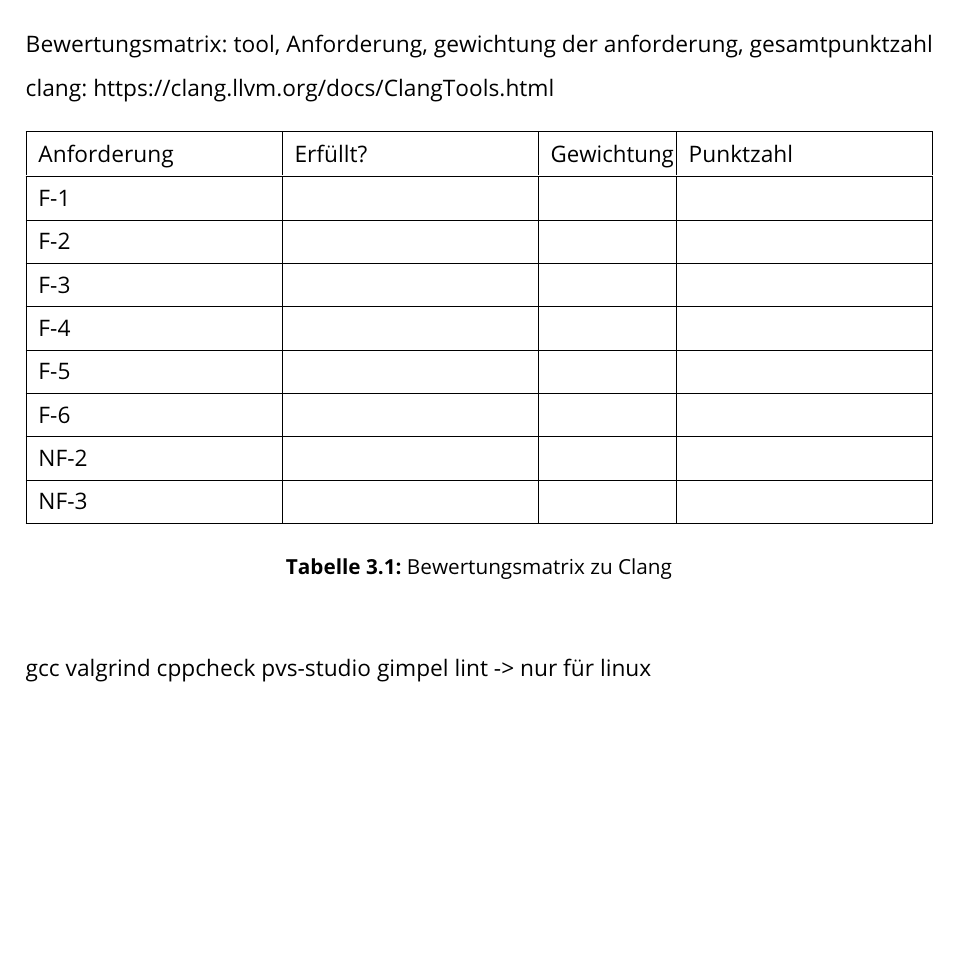
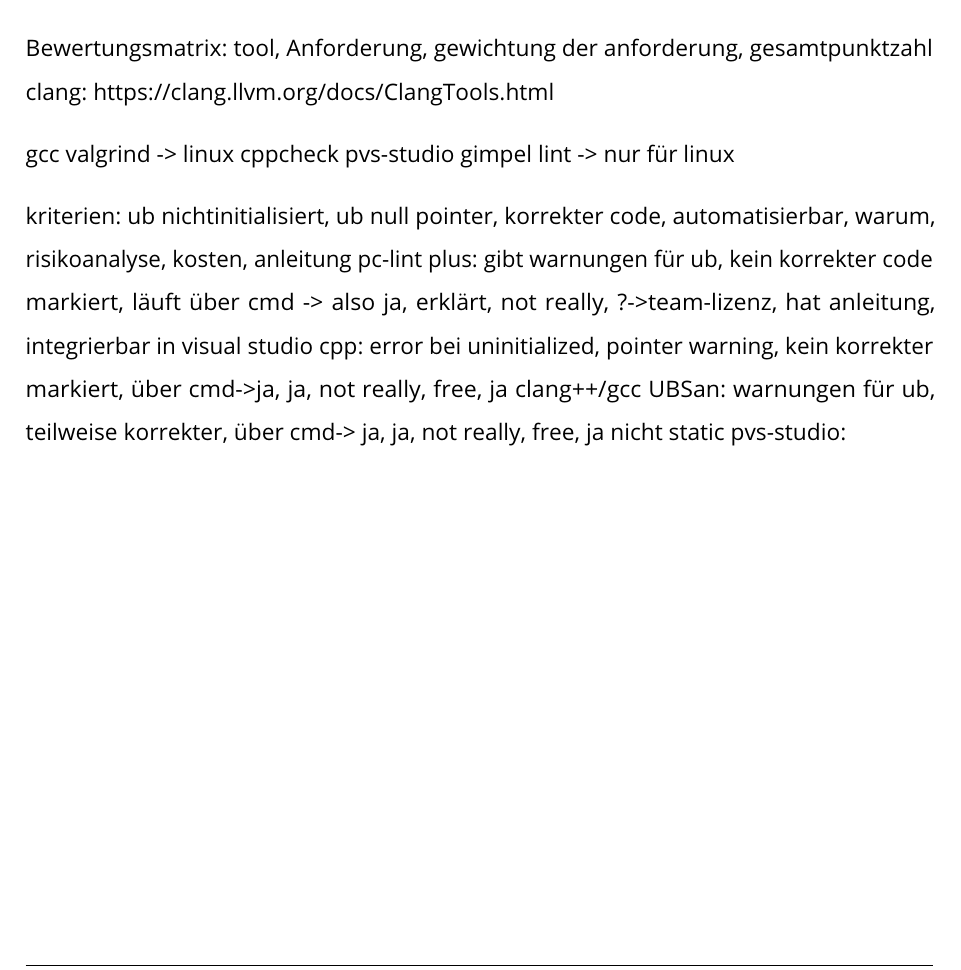
Before and after one commit to Christoph-Mitutoyo/T3000, a LaTeX thesis (Tex/Thesis.tex, which reads Tex/tex/Toolfindung/Toolfindung.tex): part of page 17 of 37, cut so that both start at the same text, the shorter picture padded with empty space. Compiled offline with pdfLaTeX.

Commit message:
toolanalyse

```diff
--- a/Tex/tex/Toolfindung/Toolfindung.tex
+++ b/Tex/tex/Toolfindung/Toolfindung.tex
@@ -3,37 +3,16 @@
 
 Bewertungsmatrix: tool, Anforderung, gewichtung der anforderung, gesamtpunktzahl
 clang: https://clang.llvm.org/docs/ClangTools.html
-\begin{table}[H]
-    {
-        \begin{tabularx}{\linewidth}{|X|X|p{2cm}|X|}
-            \hline
-            Anforderung & Erfüllt? & Gewichtung & Punktzahl \\
-            \hline
-            \cline{1-4}
-            F-1         &          &            &           \\
-            \cline{1-4}
-            F-2         &          &            &           \\
-            \cline{1-4}
-            F-3         &          &            &           \\
-            \cline{1-4}
-            F-4         &          &            &           \\
-            \cline{1-4}
-            F-5         &          &            &           \\
-            \cline{1-4}
-            F-6         &          &            &           \\
-            \cline{1-4}
-            NF-2        &          &            &           \\
-            \cline{1-4}
-            NF-3        &          &            &           \\
-            \hline
-        \end{tabularx}
-    }
-    \caption{Bewertungsmatrix zu Clang}
-    \label{tab:clang}
-\end{table}
+
 
 gcc
-valgrind
+valgrind -> linux
 cppcheck
 pvs-studio
 gimpel lint -> nur für linux
+
+kriterien: ub nichtinitialisiert, ub null pointer, korrekter code, automatisierbar, warum, risikoanalyse, kosten, anleitung
+pc-lint plus: gibt warnungen für ub, kein korrekter code markiert, läuft über cmd -> also ja, erklärt, not really, ?->team-lizenz, hat anleitung, integrierbar in visual studio
+cpp: error bei uninitialized, pointer warning, kein korrekter markiert, über cmd->ja, ja, not really, free, ja
+clang++/gcc UBSan: warnungen für ub, teilweise korrekter, über cmd-> ja, ja, not really, free, ja            nicht static
+pvs-studio:
```
